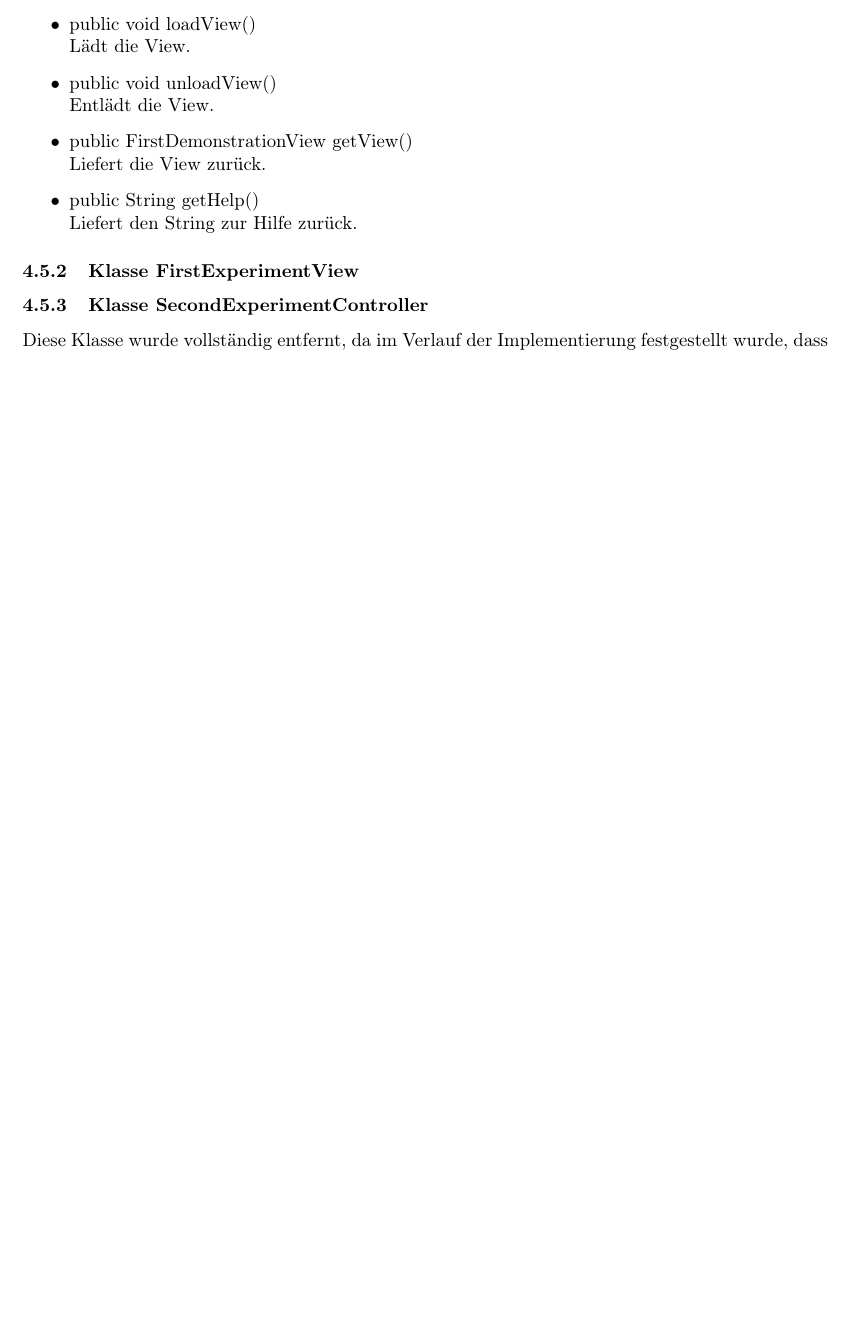
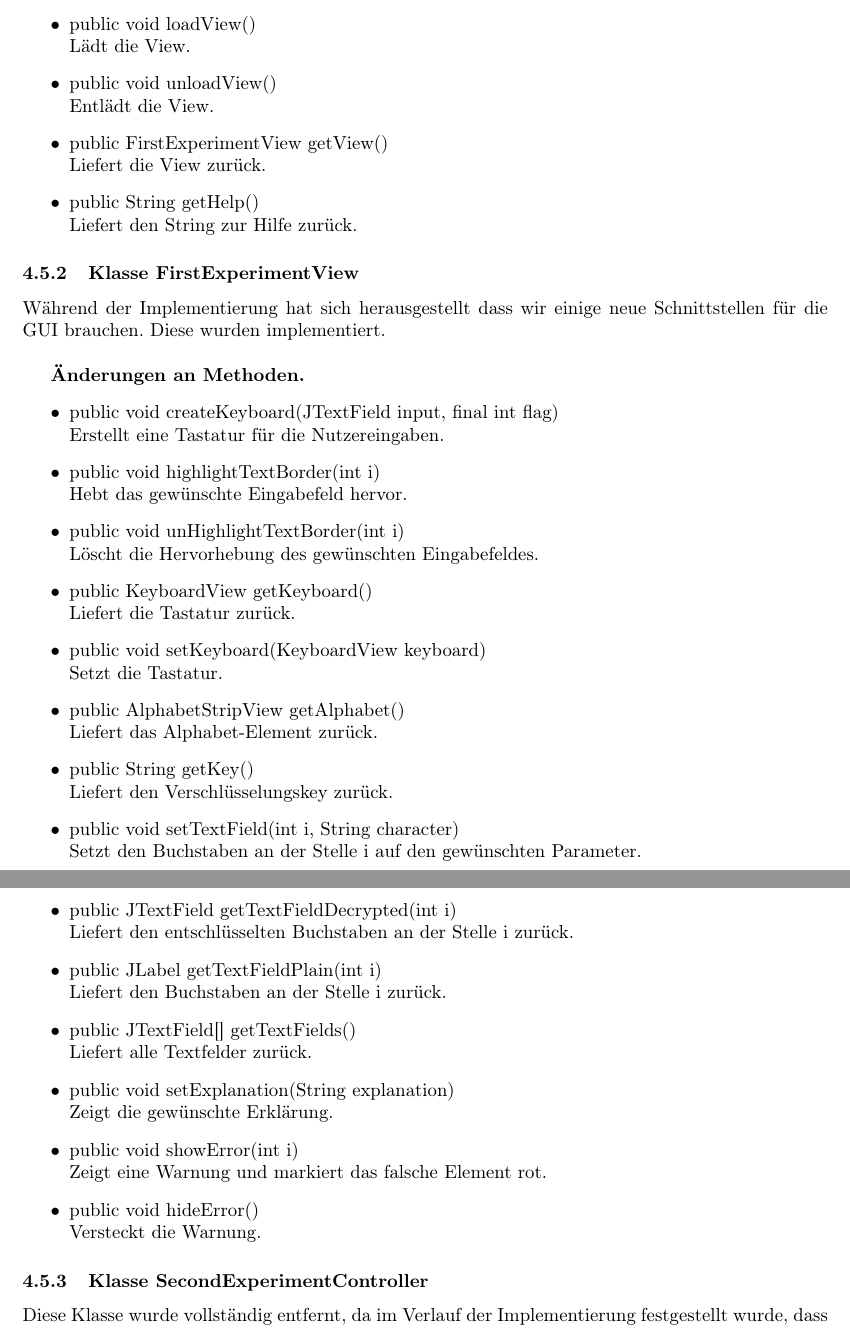
Before and after one commit to matthiasplappert/Cryptographics, a LaTeX document (cg_implementierungsheft/cg_implementierung.tex): part of page 14 of 28 before the commit and two parts of pages 14 and 15 of 29 after it, the two joined at a grey line, cut so that both start at the same text, the shorter picture padded with empty space. Compiled offline with pdfLaTeX.

Commit message:
Finished Experiment

```diff
--- a/cg_implementierungsheft/cg_implementierung.tex
+++ b/cg_implementierungsheft/cg_implementierung.tex
@@ -430,13 +430,46 @@ Hier kommt rein wenn z.B. ein Package komplett weggefallen ist oder so
               Lädt die View.
         \item public void unloadView()\newline
               Entlädt die View.
-        \item public FirstDemonstrationView getView()\newline
+        \item public FirstExperimentView getView()\newline
               Liefert die View zurück.
         \item public String getHelp()\newline
               Liefert den String zur Hilfe zurück.
       \end{itemize}
 
     \subsubsection{Klasse FirstExperimentView}
+	Während der Implementierung hat sich herausgestellt dass wir einige neue Schnittstellen für die GUI brauchen. Diese wurden implementiert.\newline
+
+    \textbf{Änderungen an Methoden.}
+      \begin{itemize}
+		\item public void createKeyboard(JTextField input, final int flag)\newline
+              Erstellt eine Tastatur für die Nutzereingaben.
+		\item public void highlightTextBorder(int i)\newline
+              Hebt das gewünschte Eingabefeld hervor.
+		\item public void unHighlightTextBorder(int i)\newline
+              Löscht die Hervorhebung des gewünschten Eingabefeldes.
+		\item public KeyboardView getKeyboard()\newline
+              Liefert die Tastatur zurück.
+		\item public void setKeyboard(KeyboardView keyboard)\newline
+              Setzt die Tastatur.
+		\item public AlphabetStripView getAlphabet()\newline
+              Liefert das Alphabet-Element zurück.
+		\item public String getKey()\newline
+              Liefert den Verschlüsselungskey zurück.
+		\item public void setTextField(int i, String character)\newline
+              Setzt den Buchstaben an der Stelle i auf den gewünschten Parameter.
+		\item public JTextField getTextFieldDecrypted(int i)\newline
+              Liefert den entschlüsselten Buchstaben an der Stelle i zurück.
+		\item public JLabel getTextFieldPlain(int i)\newline
+              Liefert den Buchstaben an der Stelle i zurück.
+		\item public JTextField[] getTextFields()\newline
+              Liefert alle Textfelder zurück.
+		\item public void setExplanation(String explanation)\newline
+              Zeigt die gewünschte Erklärung.
+		\item public void showError(int i)\newline
+              Zeigt eine Warnung und markiert das falsche Element rot.
+		\item public void hideError()\newline
+              Versteckt die Warnung.
+	  \end{itemize}
 
     \subsubsection{Klasse SecondExperimentController}
 	Diese Klasse wurde vollständig entfernt, da im Verlauf der Implementierung festgestellt wurde,
```
